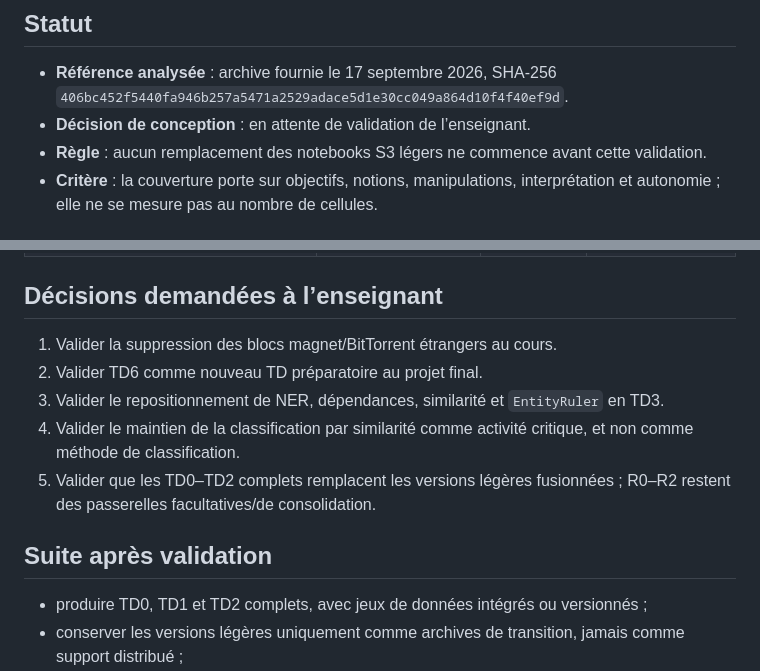
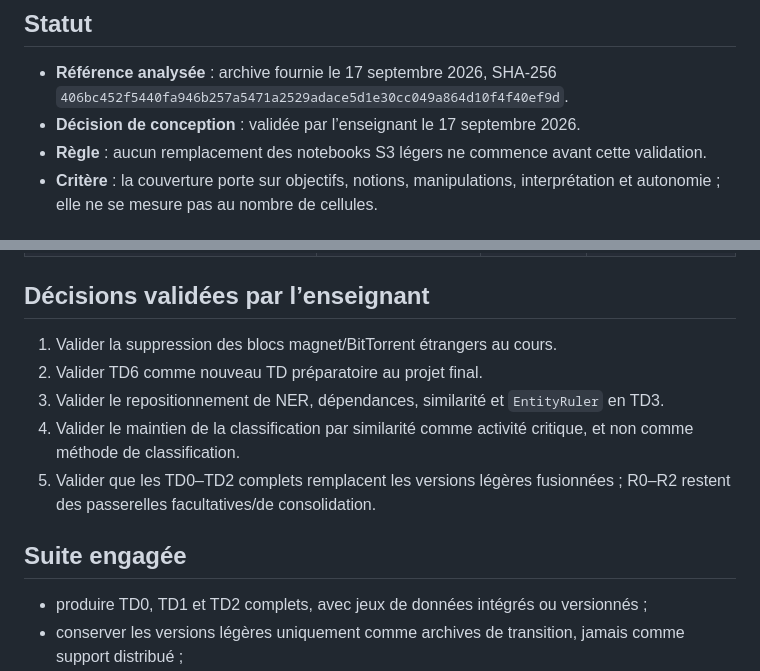
Before and after one commit to dreymond732/tal-notebook-evaluator, a Markdown page: docs/pedagogy/S3_COVERAGE_MATRIX.md, 2 parts joined by grey strips. GitHub-like rendering.

Commit message:
docs(s3): acter la matrice validée et les adaptations complètes

```diff
--- a/docs/pedagogy/S3_COVERAGE_MATRIX.md
+++ b/docs/pedagogy/S3_COVERAGE_MATRIX.md
@@ -3,7 +3,7 @@
 ## Statut
 
 - **Référence analysée** : archive fournie le 17 septembre 2026, SHA-256 `406bc452f5440fa946b257a5471a2529adace5d1e30cc049a864d10f4f40ef9d`.
-- **Décision de conception** : en attente de validation de l’enseignant.
+- **Décision de conception** : validée par l’enseignant le 17 septembre 2026.
 - **Règle** : aucun remplacement des notebooks S3 légers ne commence avant cette validation.
 - **Critère** : la couverture porte sur objectifs, notions, manipulations, interprétation et autonomie ; elle ne se mesure pas au nombre de cellules.
 
@@ -44,7 +44,7 @@ TD6 n’existe pas comme notebook source autonome : il est créé pour rendre ex
 | `TD-1-exosSpacy.ipynb` | « classification » par similarité présentée comme classification | `RENFORCÉ`, non supprimé | Conserver l’exercice comme contre-exemple critique, avec explicitation de sa limite. |
 | Tous les notebooks sources | Solutions intégrées au support étudiant | `DÉPLACÉ` | Conserver les solutions dans un notebook enseignant distinct ; ne pas les livrer dans la version étudiante. |
 
-## Décisions demandées à l’enseignant
+## Décisions validées par l’enseignant
 
 1. Valider la suppression des blocs magnet/BitTorrent étrangers au cours.
 2. Valider TD6 comme nouveau TD préparatoire au projet final.
@@ -52,7 +52,7 @@ TD6 n’existe pas comme notebook source autonome : il est créé pour rendre ex
 4. Valider le maintien de la classification par similarité comme activité critique, et non comme méthode de classification.
 5. Valider que les TD0–TD2 complets remplacent les versions légères fusionnées ; R0–R2 restent des passerelles facultatives/de consolidation.
 
-## Suite après validation
+## Suite engagée
 
 - produire TD0, TD1 et TD2 complets, avec jeux de données intégrés ou versionnés ;
 - conserver les versions légères uniquement comme archives de transition, jamais comme support distribué ;
```
